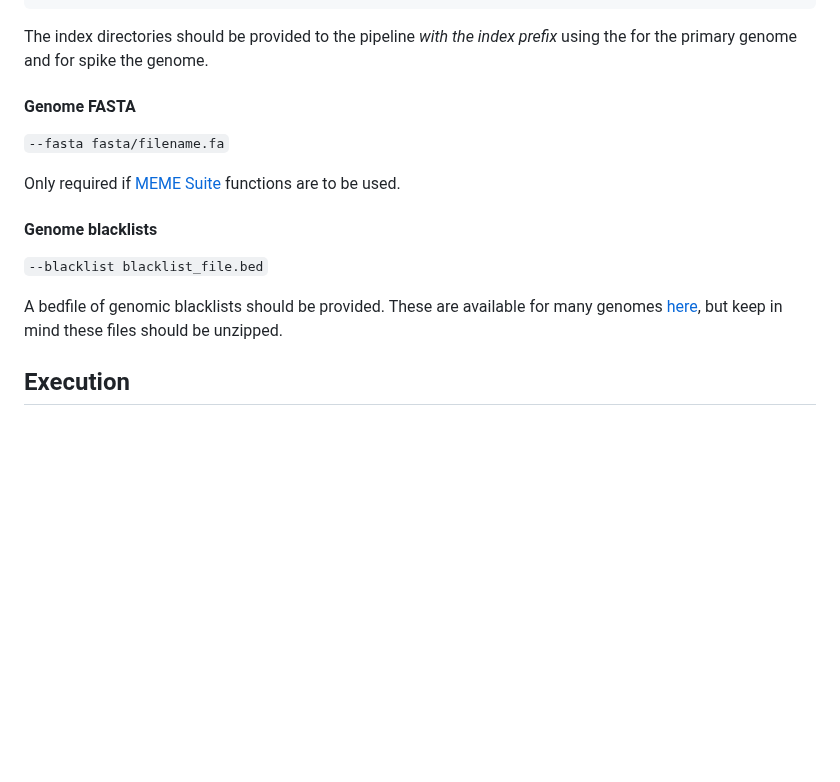
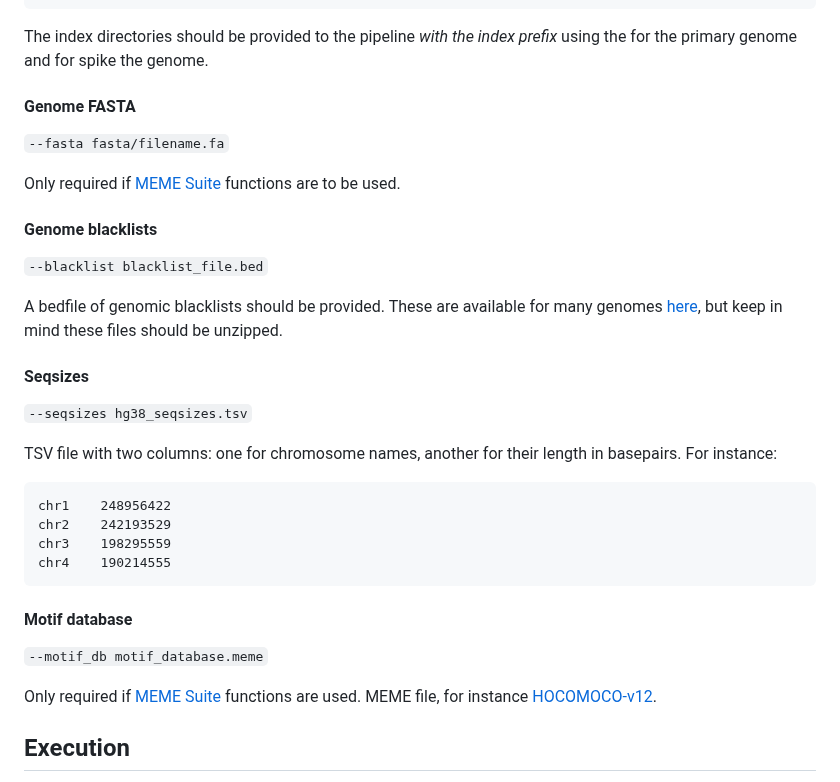
Before and after one commit to AndrewC160/nextflow_CutNRun, a Markdown page: README.md, the part around the change. Rendered like a GitHub page; blank space fills up the shorter version.

````diff
--- a/README.md
+++ b/README.md
@@ -51,7 +51,7 @@ hg38
 └── hg38.rev.2.bt2
 ```
 
-The index directories should be provided to the pipeline *with the index prefix* using the  for the primary genome and for spike the genome.
+The index directories should be provided to the pipeline *with the index prefix* using the for the primary genome and for spike the genome.
 
 #### Genome FASTA
 
@@ -65,6 +65,23 @@ Only required if [MEME Suite](https://meme-suite.org/meme/) functions are to be
 
 A bedfile of genomic blacklists should be provided. These are available for many genomes [here](https://github.com/Boyle-Lab/Blacklist/blob/master/lists/hg38-blacklist.v2.bed.gz), but keep in mind these files should be unzipped.
 
+#### Seqsizes
+
+`--seqsizes hg38_seqsizes.tsv`
+
+TSV file with two columns: one for chromosome names, another for their length in basepairs. For instance:
+```
+chr1    248956422
+chr2    242193529
+chr3    198295559
+chr4    190214555
+```
+
+#### Motif database
+
+`--motif_db motif_database.meme`
+
+Only required if [MEME Suite](https://meme-suite.org/meme/) functions are used. MEME file, for instance [HOCOMOCO-v12](https://hocomoco12.autosome.org/downloads_v12).
 
 ## Execution
 
````
